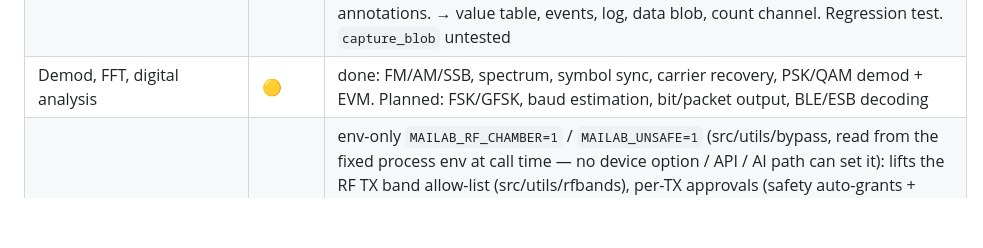
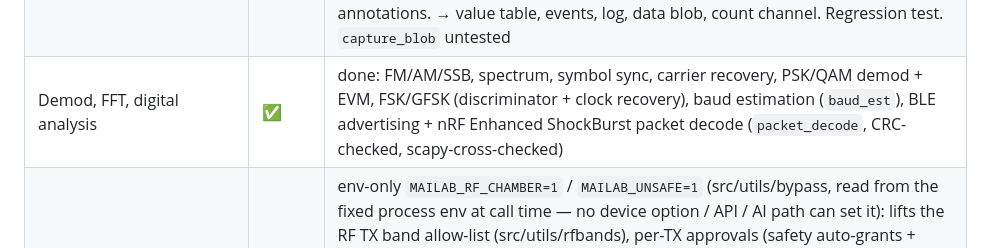
Before and after one commit to nemanjan00/mailab, a Markdown page: SPEC.md, the part around the change. GitHub-like rendering; blank space fills up the shorter version.

```diff
--- a/SPEC.md
+++ b/SPEC.md
@@ -86,7 +86,7 @@ Status: ✅ done · 🟡 partial · ⬜ not started
 | ngscopeclient decoders & blocks | ⬜ | reference/reuse libscopehal's filter catalog: CDR/PLL, TIE & jitter, eye masks, 8b/10b, Manchester, UART/SPI/I2C/CAN/USB/Ethernet, math filters; port key ones as flowgraph blocks or run libscopehal headless as a bridge |
 | MCP connection help in the UI | ✅ | the header's MCP address opens a modal: `claude mcp add` with this lab's URL, JSON config for other clients, token hint when auth is on, channel-bridge config, copy buttons |
 | libsigrokdecode for external inputs | ✅ | flowgraph `decode` block + `decode`/`feed` commands (base64/hex/bits/lab blob; net_source u8/u16/u32/bits; sigrok `capture_blob`): the installed libsigrokdecode decoder scripts run in-process through a `sigrokdecode` stand-in (stacking works, e.g. spi+spiflash), because local sigrok-cli 0.7.2 + libsigrokdecode-git fails on any channel mapping; built-in numpy uart/spi/i2c/manchester with the same annotations. → value table, events, log, data blob, count channel. Regression test. `capture_blob` untested |
-| Demod, FFT, digital analysis | 🟡 | done: FM/AM/SSB, spectrum, symbol sync, carrier recovery, PSK/QAM demod + EVM. Planned: FSK/GFSK, baud estimation, bit/packet output, BLE/ESB decoding |
+| Demod, FFT, digital analysis | ✅ | done: FM/AM/SSB, spectrum, symbol sync, carrier recovery, PSK/QAM demod + EVM, FSK/GFSK (discriminator + clock recovery), baud estimation (`baud_est`), BLE advertising + nRF Enhanced ShockBurst packet decode (`packet_decode`, CRC-checked, scapy-cross-checked) |
 | RF chamber / bypass mode | ✅ done | env-only `MAILAB_RF_CHAMBER=1` / `MAILAB_UNSAFE=1` (src/utils/bypass, read from the fixed process env at call time — no device option / API / AI path can set it): lifts the RF TX band allow-list (src/utils/rfbands), per-TX approvals (safety auto-grants + posts 🔓 chat line, notify + activity entry stamped `bypass`) and per-device PSU limits (mdp / mp305 maxVolts/maxAmps). PSU hardware-damage caps stay unless the independent `MAILAB_UNSAFE_PSU=1` opt-out is set too (mp305 bridge gets `--unsafe-psu`). Server-enforced rules still fire. Persistent hazard-stripe banner in the UI + `bypass` in lab state / safety_overview; every activity line is stamped while active. Tests: bypass, safety, mdp, mp305, rfbands |
 | 802.11-style OFDM modulation (real Wi-Fi shaping) | ✅ done | flowgraph `ofdm_mod` / `ofdm_demod`: 64-pt IFFT, 48 data + 4 pilot subcarriers, QAM per carrier, cyclic prefix, 802.11a/g STF/LTF preamble; bytes → genuine OFDM IQ (not single-carrier). Drives the beacon demo (demos/beacon-to-iq) so the spectrum is real Wi-Fi-shaped; loopback demod recovers the bytes. Still a DSP/signal block — TX stays behind the SDR TX safety gate |
 | HackRF / bladeRF modulation (TX) | ✅ done | flowgraph `soapy_sink` (HackRF / bladeRF / any SoapySDR TX) and a hackrf_transfer TX path: modulated output from any flowgraph chain (mod, analog_mod, uart_tx, files). Safety: one shared RF TX policy for all transmitters (rfcat too): lab region bands (`MAILAB_RF_REGION`) + lab-level extra bands (e.g. amateur with a licence) only a person can configure; every TX start needs approval; gain / power caps; automatic stop after a max duration; TX state visible in the UI with a kill switch |
```
Also changed, not shown: docs/blocks/README.md (+2 -0 lines), docs/blocks/baud_est/screenshot.png (added), docs/blocks/packet_decode/screenshot.png (added), 10 other files.
